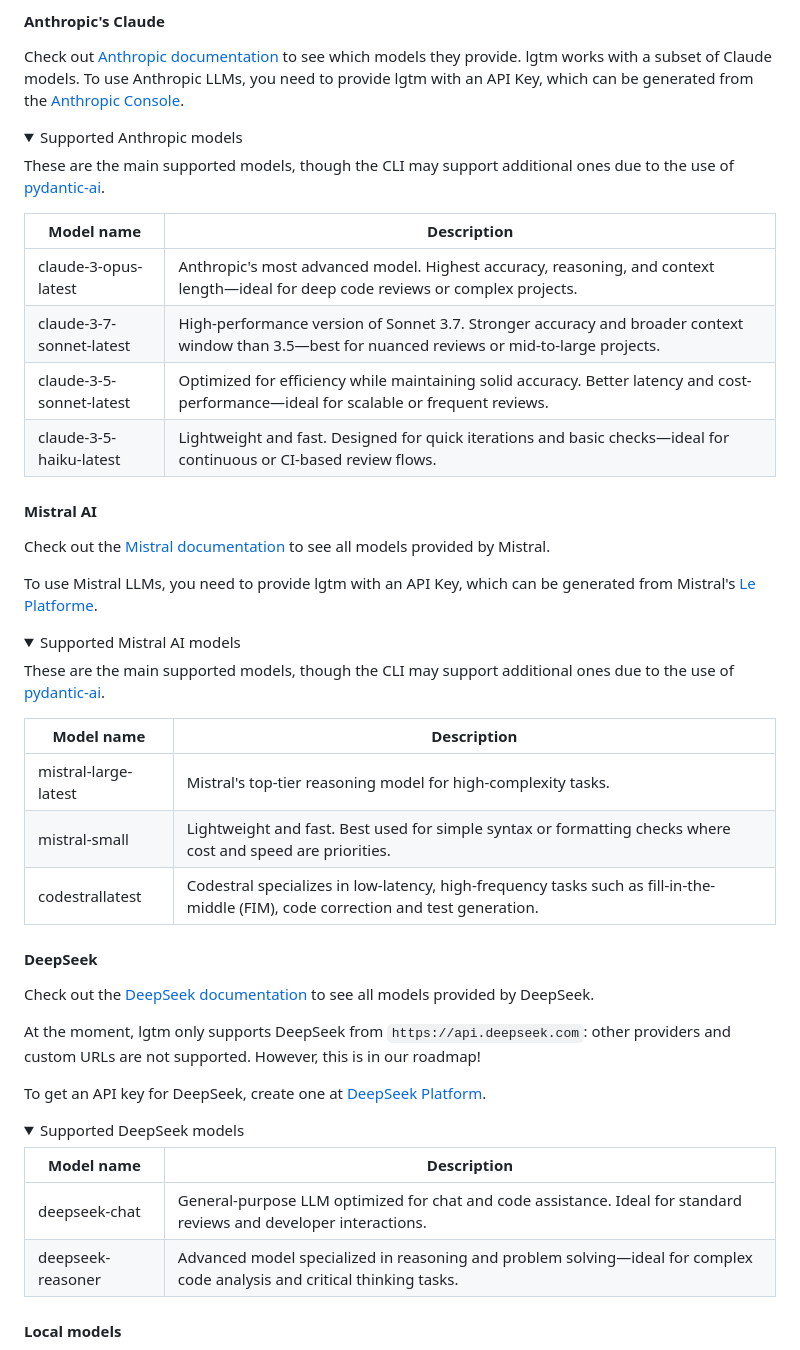
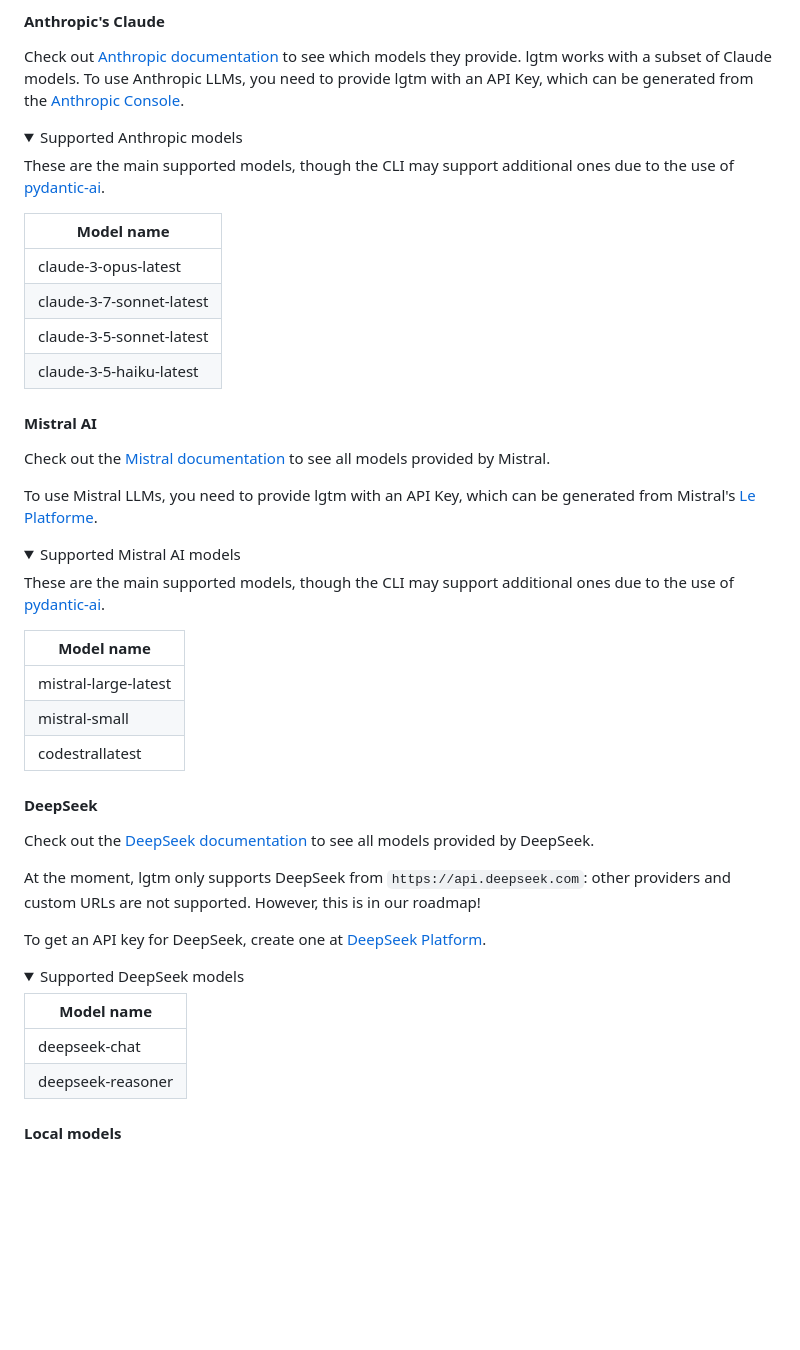
Before and after one commit to elementsinteractive/lgtm-ai, a Markdown page: README.md, the part around one of its changes. Rendered like a GitHub page; folded sections open; blank space fills up the shorter version.

```diff
--- a/README.md
+++ b/README.md
@@ -203,12 +205,12 @@ Check out [Anthropic documentation](https://docs.anthropic.com/en/docs/about-cla
 
 These are the main supported models, though the CLI may support additional ones due to the use of [pydantic-ai](https://ai.pydantic.dev).
 
-| Model name |   Description |
-| ---------------------------- | ---- |
-| claude-3-opus-latest      |  Anthropic's most advanced model. Highest accuracy, reasoning, and context length—ideal for deep code reviews or complex projects. |
-| claude-3-7-sonnet-latest      |  High-performance version of Sonnet 3.7. Stronger accuracy and broader context window than 3.5—best for nuanced reviews or mid-to-large projects. |
-| claude-3-5-sonnet-latest      | Optimized for efficiency while maintaining solid accuracy. Better latency and cost-performance—ideal for scalable or frequent reviews. |
-| claude-3-5-haiku-latest       |  Lightweight and fast. Designed for quick iterations and basic checks—ideal for continuous or CI-based review flows. |
+| Model name |
+| ---------------------------- |
+| claude-3-opus-latest |
+| claude-3-7-sonnet-latest |
+| claude-3-5-sonnet-latest |
+| claude-3-5-haiku-latest |
 
 </details>
 
@@ -224,11 +226,11 @@ To use Mistral LLMs, you need to provide lgtm with an API Key, which can be gene
 
 These are the main supported models, though the CLI may support additional ones due to the use of [pydantic-ai](https://ai.pydantic.dev).
 
-| Model name         | Description                                                                                         |
-| ------------------ | --------------------------------------------------------------------------------------------------- |
-| mistral-large-latest |  Mistral's top-tier reasoning model for high-complexity tasks. |
-| mistral-small        |  Lightweight and fast. Best used for simple syntax or formatting checks where cost and speed are priorities. |
-| codestrallatest     |   Codestral specializes in low-latency, high-frequency tasks such as fill-in-the-middle (FIM), code correction and test generation.
+| Model name |
+| ------------------ |
+| mistral-large-latest |
+| mistral-small |
+| codestrallatest |
 
 </details>
 
@@ -244,10 +246,10 @@ To get an API key for DeepSeek, create one at [DeepSeek Platform](https://platfo
 
 <summary>Supported DeepSeek models</summary>
 
-| Model name         |  Description                                                                                         |
- ----------- | --------------------------------------------------------------------------------------------------- |
-| deepseek-chat    | General-purpose LLM optimized for chat and code assistance. Ideal for standard reviews and developer interactions. |
-| deepseek-reasoner | Advanced model specialized in reasoning and problem solving—ideal for complex code analysis and critical thinking tasks. |
+| Model name |
+| ----------- |
+| deepseek-chat |
+| deepseek-reasoner |
 
 </details>
 
```
Also changed, not shown: other parts of README.md (+27 -25 lines).
